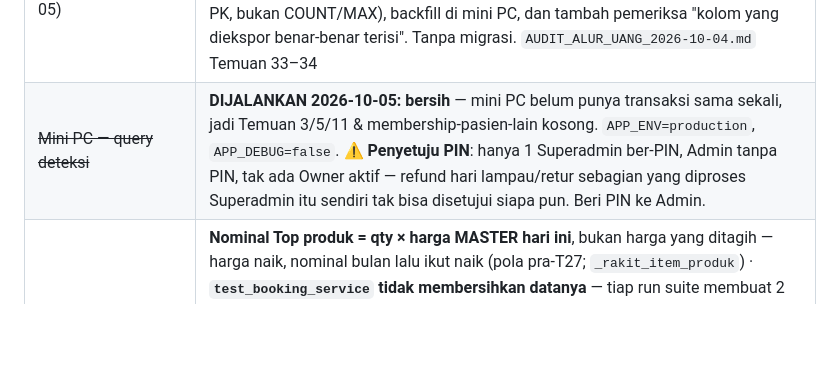
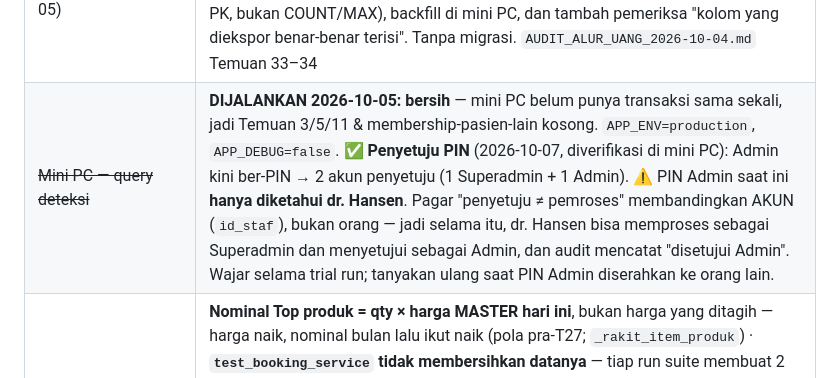
Before and after one commit to hansensudarmahs2-sudo/sehati-emr-pos, a Markdown page: CLAUDE.md, the part around the change. Drawn GitHub-style; blank space fills up the shorter version.

Commit message:
CLAUDE.md: Admin sudah ber-PIN (2 akun penyetuju); PIN Admin hanya diketahui dr. Hansen
Diverifikasi di mini PC 2026-10-07: Superadmin 1 ber-PIN, Admin 1 ber-PIN. Refund
hari lampau & retur sebagian kini bisa disetujui.

Dicatat: pagar "penyetuju ≠ pemroses" (_otorisasi_refund_lampau) membandingkan
AKUN (id_staf), bukan orang. Selama PIN Admin hanya diketahui dr. Hansen, satu
orang bisa memproses sebagai Superadmin dan menyetujui sebagai Admin, dan audit
mencatat "disetujui Admin". Wajar selama trial run — ditanyakan ulang saat PIN
Admin diserahkan ke orang lain.

Co-Authored-By: Claude Opus 5.5 <noreply@anthropic.com>

```diff
--- a/CLAUDE.md
+++ b/CLAUDE.md
@@ -347,7 +347,7 @@ docker compose ... exec -T sehati-app python -m pytest tests/integration/ tests/
 | ~~Kompilasi ulang Tailwind~~ | **SELESAI 2026-10-04** — 48 → 0 kelas warna hilang. §4.2 |
 | NIK mentah di `audit_log` | `nonaktifkan()` & `gabungkan()` menulisnya mentah, padahal aturan proyek melarang. **Belum diubah — menunggu keputusan dr. Hansen**, bisa jadi disengaja untuk ketertelusuran. |
 | **Finance: T33 + T34** — DITUNDA (dr. Hansen 2026-10-05) | `doc_number` (nomor jurnal) tidak pernah diisi untuk transaksi sejak 6 Juli 2026; `doc_number_refund` tak pernah diisi sama sekali. Urutan WAJIB: **T34 dulu** — pisahkan `except IntegrityError` di `proses_bayar` per nama constraint, karena begitu `doc_number` mulai diisi, pesan "pembayaran sudah diproses" bisa berbohong — lalu isi `doc_number` saat INSERT (`TRX-YYYY-MM-` + LPAD `id_transaksi`, turunan PK, bukan COUNT/MAX), backfill di mini PC, dan tambah pemeriksa "kolom yang diekspor benar-benar terisi". Tanpa migrasi. `AUDIT_ALUR_UANG_2026-10-04.md` Temuan 33–34 |
-| ~~Mini PC — query deteksi~~ | **DIJALANKAN 2026-10-05: bersih** — mini PC belum punya transaksi sama sekali, jadi Temuan 3/5/11 & membership-pasien-lain kosong. `APP_ENV=production`, `APP_DEBUG=false`. ⚠ **Penyetuju PIN**: hanya 1 Superadmin ber-PIN, Admin tanpa PIN, tak ada Owner aktif — refund hari lampau/retur sebagian yang diproses Superadmin itu sendiri tak bisa disetujui siapa pun. Beri PIN ke Admin. |
+| ~~Mini PC — query deteksi~~ | **DIJALANKAN 2026-10-05: bersih** — mini PC belum punya transaksi sama sekali, jadi Temuan 3/5/11 & membership-pasien-lain kosong. `APP_ENV=production`, `APP_DEBUG=false`. ✅ **Penyetuju PIN** (2026-10-07, diverifikasi di mini PC): Admin kini ber-PIN → 2 akun penyetuju (1 Superadmin + 1 Admin). ⚠ PIN Admin saat ini **hanya diketahui dr. Hansen**. Pagar "penyetuju ≠ pemroses" membandingkan AKUN (`id_staf`), bukan orang — jadi selama itu, dr. Hansen bisa memproses sebagai Superadmin dan menyetujui sebagai Admin, dan audit mencatat "disetujui Admin". Wajar selama trial run; tanyakan ulang saat PIN Admin diserahkan ke orang lain. |
 | Kecil | **Nominal Top produk = qty × harga MASTER hari ini**, bukan harga yang ditagih — harga naik, nominal bulan lalu ikut naik (pola pra-T27; `_rakit_item_produk`) · **`test_booking_service` tidak membersihkan datanya** — tiap run suite membuat 2 pasien `BKT-…` + kunjungan ANTRI hari ini di DB dev, dan itu MEMBLOKIR tutup kasir hari itu (terbukti 2026-10-05: 6 run → 12 kunjungan, uji U12 terhenti; dibereskan manual jadi BATAL) · `test_full_login_flow` menanam sandi `password123` (alur login→/me→logout tak pernah teruji) · tiga pemeriksa penulis-DB (`cek_gabung_pasien`, `cek_clinical_pack`, `cek_top_diagnosa`) belum dijalankan di desktop · daftar Cari Transaksi tanpa penanda refund |
 
 **⚠ Pengerasan keamanan (#33–36, S1–S8) adalah GERBANG, bukan antrean.** Ia harus
```
